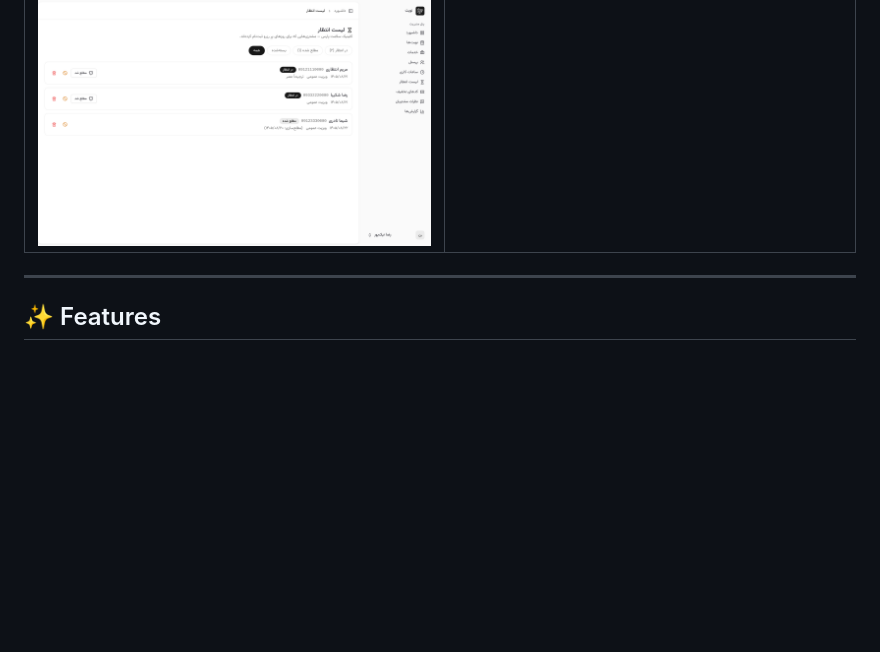
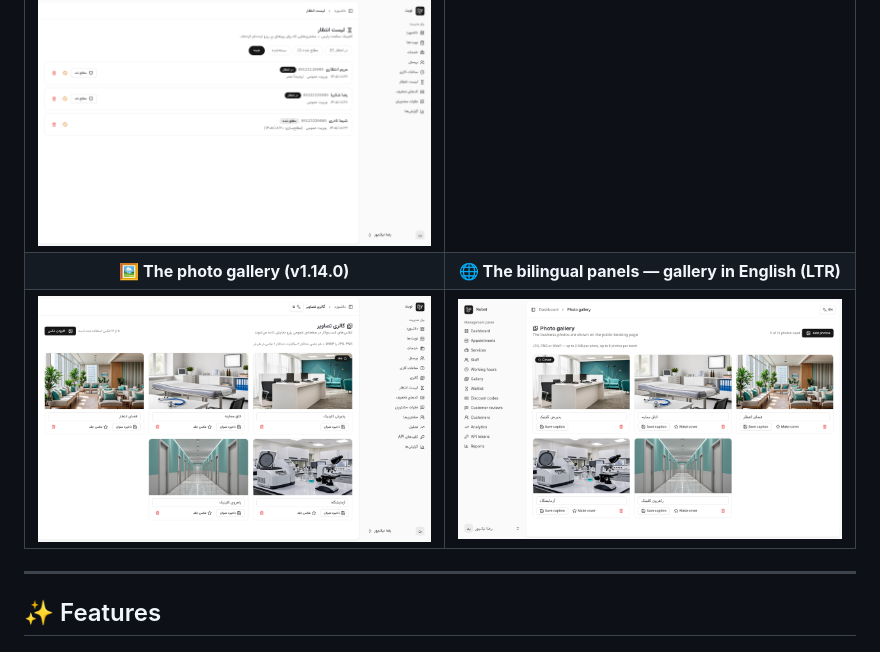
Before and after one commit to Abolfazlrwm/nobat, a Markdown page: README.en.md, the part around the change. Drawn GitHub-style; pictures changed too: docs/screenshots/dashboard-en.png (added), docs/screenshots/gallery.png (added); blank space fills up the shorter version.

```diff
--- a/README.en.md
+++ b/README.en.md
@@ -56,6 +56,8 @@ Demo accounts (password for all: `password`):
 | ![Discount codes](docs/screenshots/discounts.png) | ![Analytics dashboard](docs/screenshots/analytics.png) |
 | **⏳ The waitlist board** | |
 | ![Waitlist board](docs/screenshots/waitlist.png) | |
+| **🖼️ The photo gallery (v1.14.0)** | **🌐 The bilingual panels — gallery in English (LTR)** |
+| ![Photo gallery](docs/screenshots/gallery.png) | ![English gallery page](docs/screenshots/dashboard-en.png) |
 
 ---
 
```
Also changed, not shown: README.md (+3 -1 lines), docs/screenshots/business-gallery.png (added).
